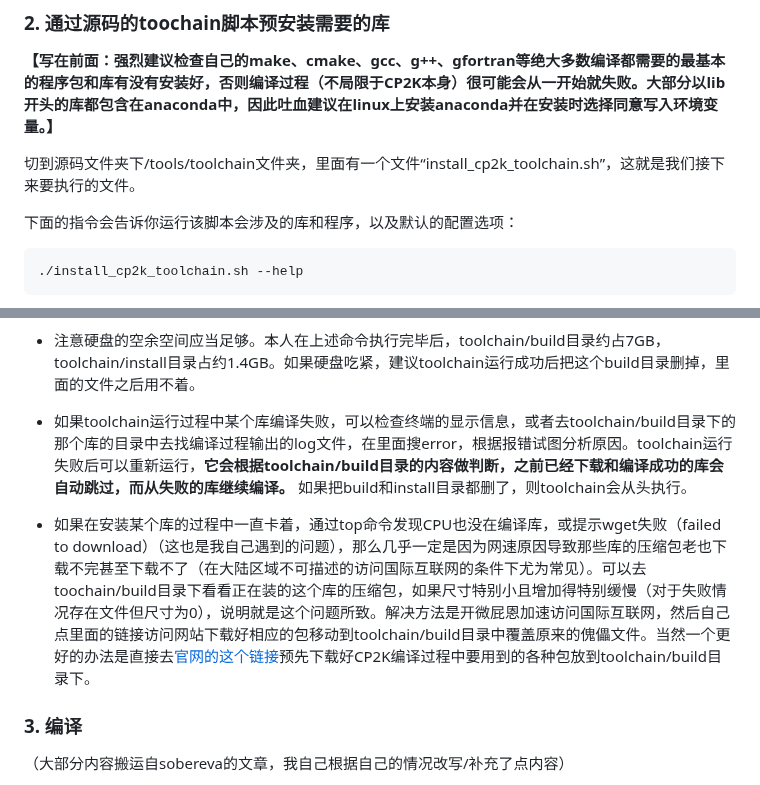
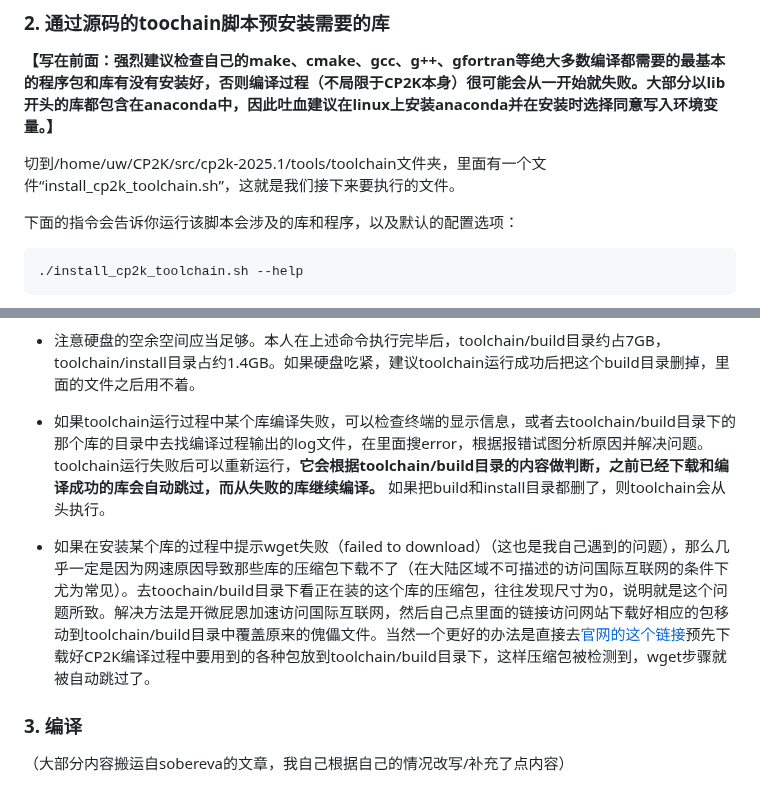
Before and after one commit to Growl1234/growl1234.github.io, a Markdown page: 计算化学应用与软件指南/配置CP2K/README.md, 2 parts joined by grey strips. Rendered like a GitHub page.

```diff
--- a/计算化学应用与软件指南/配置CP2K/README.md
+++ b/计算化学应用与软件指南/配置CP2K/README.md
@@ -10,7 +10,7 @@
 
 **【写在前面：强烈建议检查自己的make、cmake、gcc、g++、gfortran等绝大多数编译都需要的最基本的程序包和库有没有安装好，否则编译过程（不局限于CP2K本身）很可能会从一开始就失败。大部分以lib开头的库都包含在anaconda中，因此吐血建议在linux上安装anaconda并在安装时选择同意写入环境变量。】**
 
-切到源码文件夹下/tools/toolchain文件夹，里面有一个文件“install_cp2k_toolchain.sh”，这就是我们接下来要执行的文件。
+切到/home/uw/CP2K/src/cp2k-2025.1/tools/toolchain文件夹，里面有一个文件“install_cp2k_toolchain.sh”，这就是我们接下来要执行的文件。
 
 下面的指令会告诉你运行该脚本会涉及的库和程序，以及默认的配置选项：
 
@@ -50,9 +50,9 @@
 
 * 注意硬盘的空余空间应当足够。本人在上述命令执行完毕后，toolchain/build目录约占7GB，toolchain/install目录占约1.4GB。如果硬盘吃紧，建议toolchain运行成功后把这个build目录删掉，里面的文件之后用不着。
 
-* 如果toolchain运行过程中某个库编译失败，可以检查终端的显示信息，或者去toolchain/build目录下的那个库的目录中去找编译过程输出的log文件，在里面搜error，根据报错试图分析原因。toolchain运行失败后可以重新运行，**它会根据toolchain/build目录的内容做判断，之前已经下载和编译成功的库会自动跳过，而从失败的库继续编译。** 如果把build和install目录都删了，则toolchain会从头执行。
+* 如果toolchain运行过程中某个库编译失败，可以检查终端的显示信息，或者去toolchain/build目录下的那个库的目录中去找编译过程输出的log文件，在里面搜error，根据报错试图分析原因并解决问题。toolchain运行失败后可以重新运行，**它会根据toolchain/build目录的内容做判断，之前已经下载和编译成功的库会自动跳过，而从失败的库继续编译。** 如果把build和install目录都删了，则toolchain会从头执行。
 
-* 如果在安装某个库的过程中一直卡着，通过top命令发现CPU也没在编译库，或提示wget失败（failed to download）（这也是我自己遇到的问题），那么几乎一定是因为网速原因导致那些库的压缩包老也下载不完甚至下载不了（在大陆区域不可描述的访问国际互联网的条件下尤为常见）。可以去toochain/build目录下看看正在装的这个库的压缩包，如果尺寸特别小且增加得特别缓慢（对于失败情况存在文件但尺寸为0），说明就是这个问题所致。解决方法是开微屁恩加速访问国际互联网，然后自己点里面的链接访问网站下载好相应的包移动到toolchain/build目录中覆盖原来的傀儡文件。当然一个更好的办法是直接去[官网的这个链接](https://www.cp2k.org/static/downloads/)预先下载好CP2K编译过程中要用到的各种包放到toolchain/build目录下。
+* 如果在安装某个库的过程中提示wget失败（failed to download）（这也是我自己遇到的问题），那么几乎一定是因为网速原因导致那些库的压缩包下载不了（在大陆区域不可描述的访问国际互联网的条件下尤为常见）。去toochain/build目录下看正在装的这个库的压缩包，往往发现尺寸为0，说明就是这个问题所致。解决方法是开微屁恩加速访问国际互联网，然后自己点里面的链接访问网站下载好相应的包移动到toolchain/build目录中覆盖原来的傀儡文件。当然一个更好的办法是直接去[官网的这个链接](https://www.cp2k.org/static/downloads/)预先下载好CP2K编译过程中要用到的各种包放到toolchain/build目录下，这样压缩包被检测到，wget步骤就被自动跳过了。
 
 ### 3. 编译
 
```
Also changed, not shown: other parts of 计算化学应用与软件指南/配置CP2K/README.md (+1 -1 lines).
